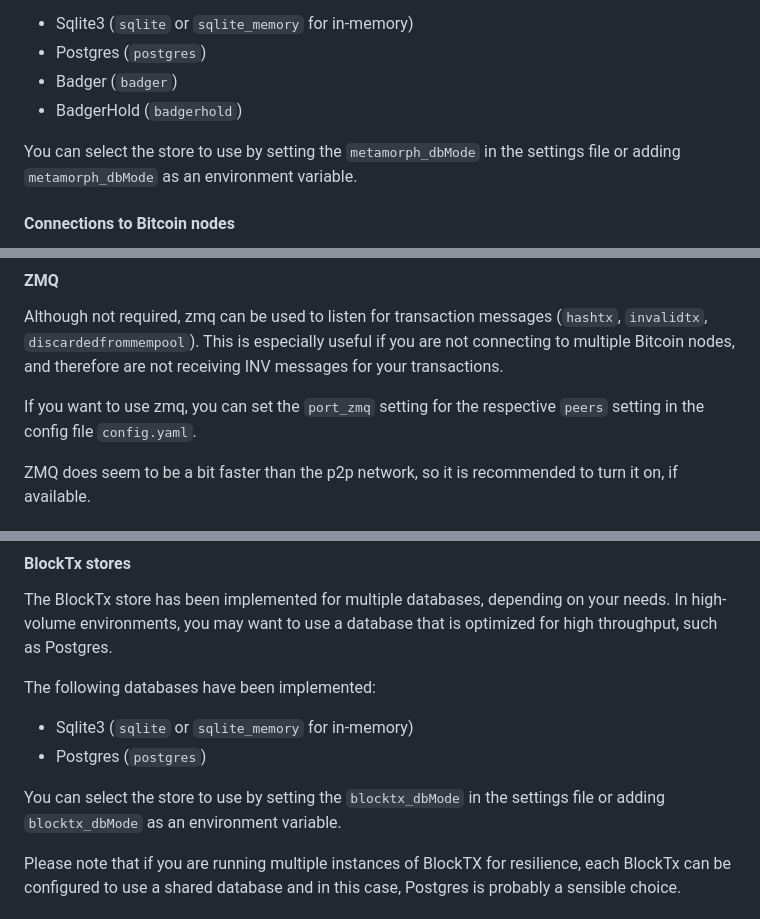
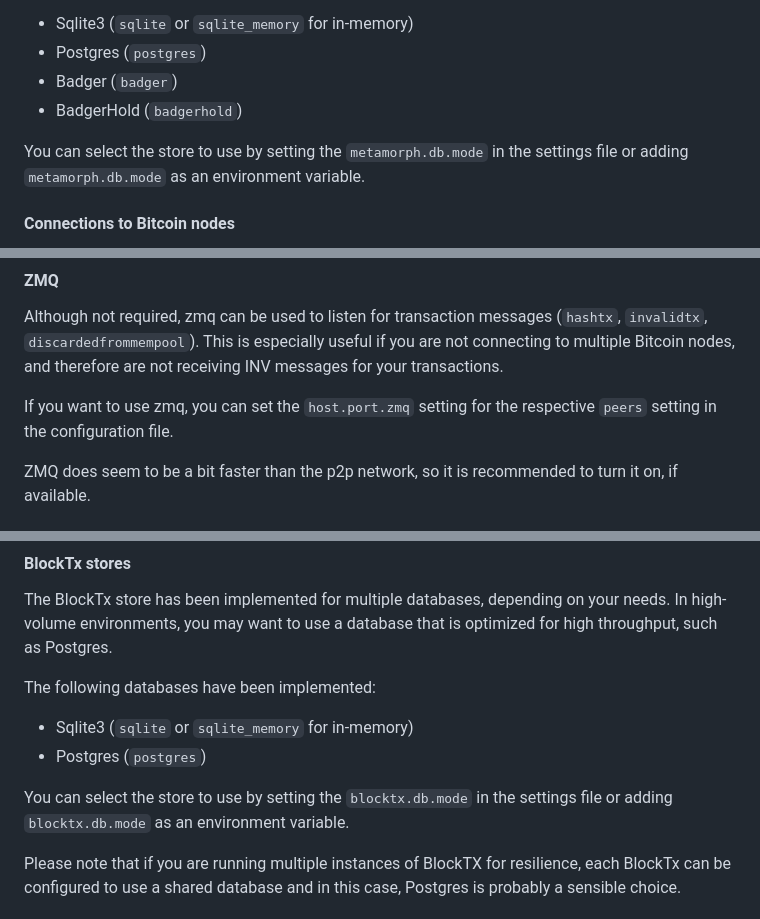
Before and after one commit to bitcoin-sv/arc, a Markdown page: README.md, 3 parts joined by grey strips. Drawn GitHub-style.

Commit message:
BPAAS-975: Fix README.md

```diff
--- a/README.md
+++ b/README.md
@@ -166,7 +169,7 @@ The following databases have been implemented:
 * Badger (`badger`)
 * BadgerHold (`badgerhold`)
 
-You can select the store to use by setting the `metamorph_dbMode` in the settings file or adding `metamorph_dbMode` as
+You can select the store to use by setting the `metamorph.db.mode` in the settings file or adding `metamorph.db.mode` as
 an environment variable.
 
 #### Connections to Bitcoin nodes
@@ -188,7 +191,7 @@ Although not required, zmq can be used to listen for transaction messages (`hash
 This is especially useful if you are not connecting to multiple Bitcoin nodes, and therefore are not receiving INV
 messages for your transactions.
 
-If you want to use zmq, you can set the `port_zmq` setting for the respective `peers` setting in the config file `config.yaml`.
+If you want to use zmq, you can set the `host.port.zmq` setting for the respective `peers` setting in the configuration file.
 
 ZMQ does seem to be a bit faster than the p2p network, so it is recommended to turn it on, if available.
 
@@ -225,7 +228,7 @@ The following databases have been implemented:
 * Sqlite3 (`sqlite` or `sqlite_memory` for in-memory)
 * Postgres (`postgres`)
 
-You can select the store to use by setting the `blocktx_dbMode` in the settings file or adding `blocktx_dbMode` as
+You can select the store to use by setting the `blocktx.db.mode` in the settings file or adding `blocktx.db.mode` as
 an environment variable.
 
 Please note that if you are running multiple instances of BlockTX for resilience, each BlockTx can be configured to use a shared database and in this case, Postgres is probably a sensible choice.
```
Also changed, not shown: other parts of README.md (+3 -3 lines).
